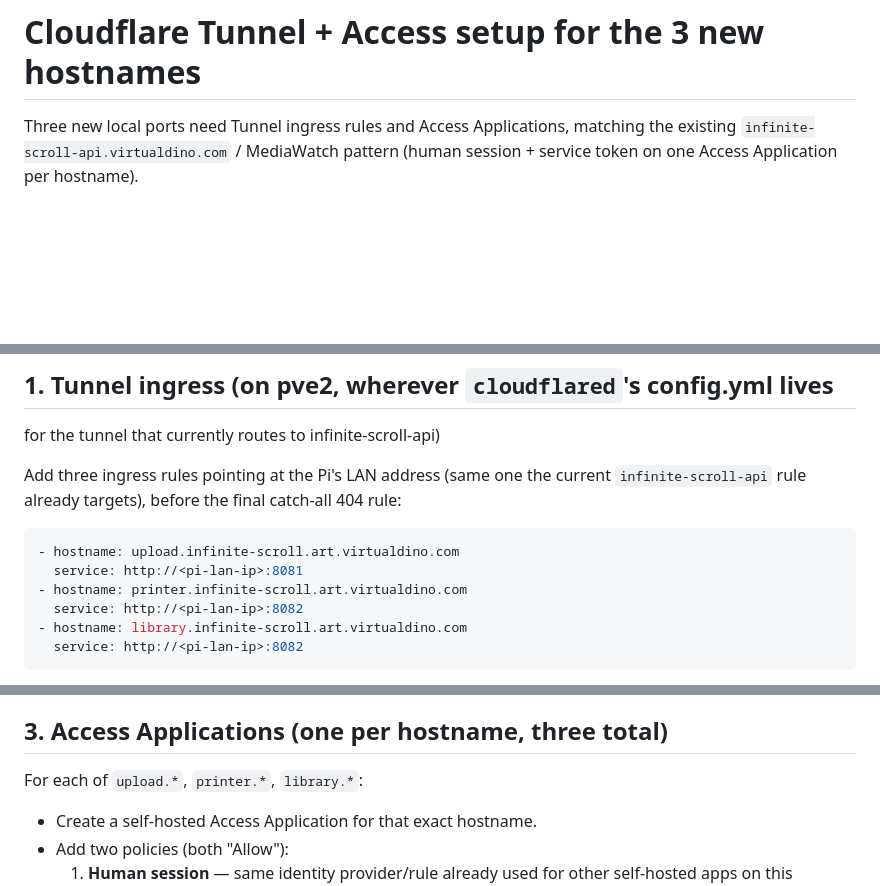
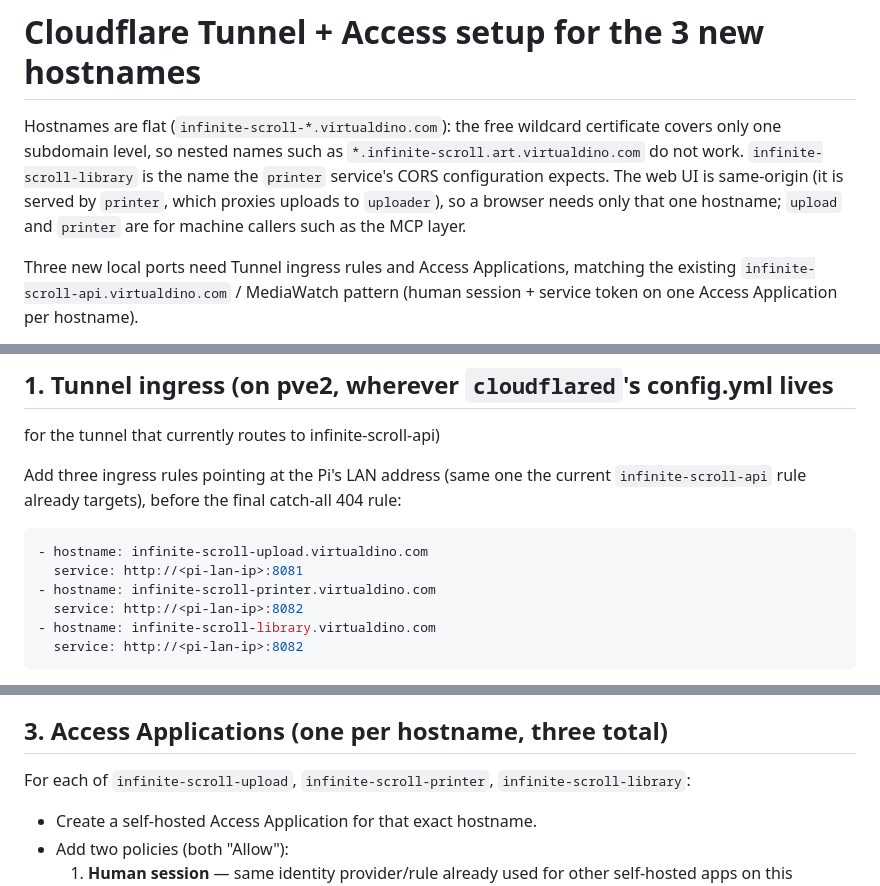
Before and after one commit to EyalRo/infinite-scroll, a Markdown page: docs/cloudflare-tunnel-access-setup.md, 3 parts joined by grey strips. GitHub-like rendering; blank space fills up the shorter version.

````diff
--- a/docs/cloudflare-tunnel-access-setup.md
+++ b/docs/cloudflare-tunnel-access-setup.md
@@ -1,4 +1,12 @@
 # Cloudflare Tunnel + Access setup for the 3 new hostnames
+
+Hostnames are flat (`infinite-scroll-*.virtualdino.com`): the free wildcard
+certificate covers only one subdomain level, so nested names such as
+`*.infinite-scroll.art.virtualdino.com` do not work. `infinite-scroll-library`
+is the name the `printer` service's CORS configuration expects. The web UI
+is same-origin (it is served by `printer`, which proxies uploads to
+`uploader`), so a browser needs only that one hostname; `upload` and
+`printer` are for machine callers such as the MCP layer.
 
 Three new local ports need Tunnel ingress rules and Access Applications,
 matching the existing `infinite-scroll-api.virtualdino.com` / MediaWatch
@@ -20,11 +28,11 @@ current `infinite-scroll-api` rule already targets), before the final
 catch-all 404 rule:
 
 ```yaml
-- hostname: upload.infinite-scroll.art.virtualdino.com
+- hostname: infinite-scroll-upload.virtualdino.com
   service: http://<pi-lan-ip>:8081
-- hostname: printer.infinite-scroll.art.virtualdino.com
+- hostname: infinite-scroll-printer.virtualdino.com
   service: http://<pi-lan-ip>:8082
-- hostname: library.infinite-scroll.art.virtualdino.com
+- hostname: infinite-scroll-library.virtualdino.com
   service: http://<pi-lan-ip>:8082
 ```
 
@@ -52,7 +60,7 @@ CNAMEs, to avoid a conflicting duplicate record.
 
 ## 3. Access Applications (one per hostname, three total)
 
-For each of `upload.*`, `printer.*`, `library.*`:
+For each of `infinite-scroll-upload`, `infinite-scroll-printer`, `infinite-scroll-library`:
 
 - Create a self-hosted Access Application for that exact hostname.
 - Add two policies (both "Allow"):
````
Also changed, not shown: other parts of docs/cloudflare-tunnel-access-setup.md (+1 -1 lines), README.md (+12 -8 lines), 1 other file.
